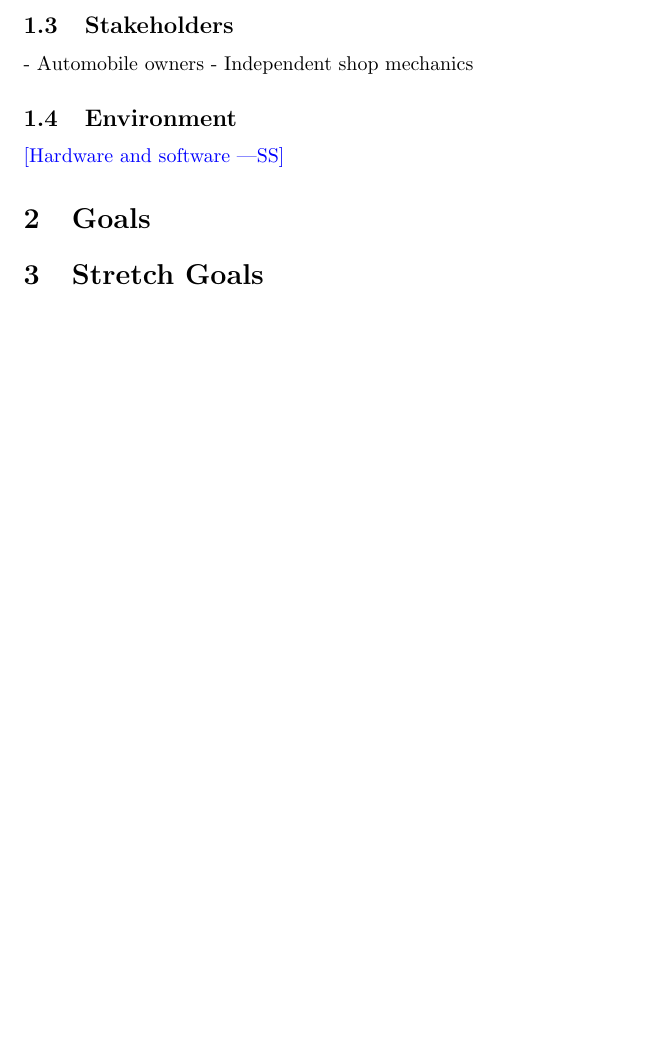
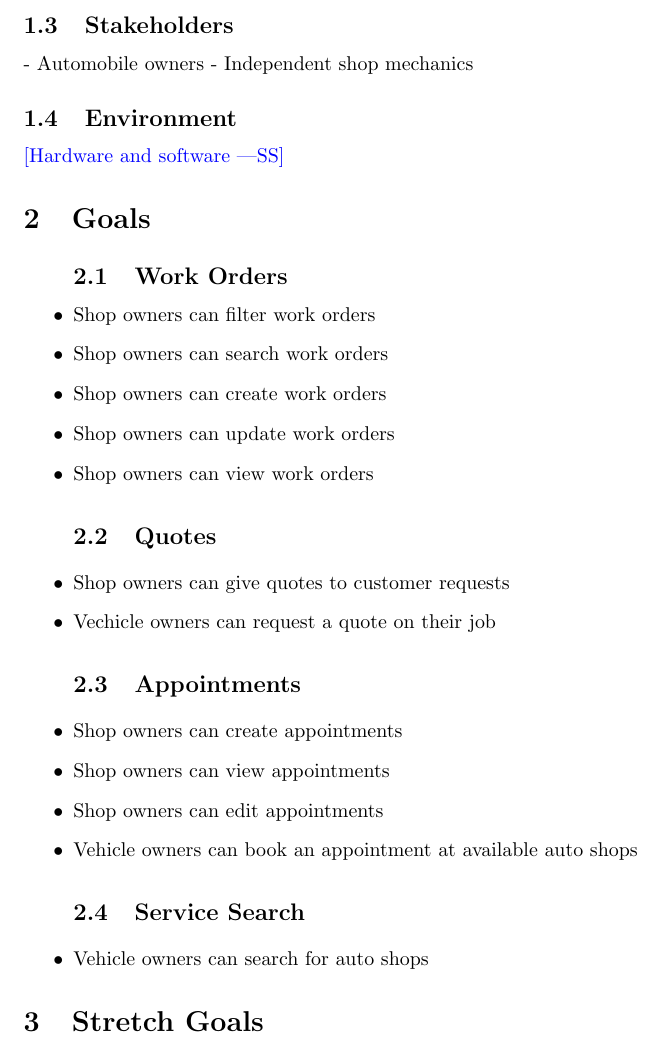
Before and after one commit to arkinmodi/project-sayyara, a LaTeX document (docs/ProblemStatementAndGoals/ProblemStatement.tex): part of page 2 of 2, cut so that both start at the same text, the shorter picture padded with empty space. Compiled offline with pdfLaTeX.

Commit message:
Add goals

```diff
--- a/docs/ProblemStatementAndGoals/ProblemStatement.tex
+++ b/docs/ProblemStatementAndGoals/ProblemStatement.tex
@@ -53,6 +53,24 @@ Use abstraction so that you can avoid details.}
 \wss{Hardware and software}
 
 \section{Goals}
+\begin{itemize}
+\subsection{Work Orders}
+\item Shop owners can filter work orders
+\item Shop owners can search work orders
+\item Shop owners can create work orders
+\item Shop owners can update work orders
+\item Shop owners can view work orders
+\subsection{Quotes}
+\item Shop owners can give quotes to customer requests
+\item Vechicle owners can request a quote on their job
+\subsection{Appointments}
+\item Shop owners can create appointments
+\item Shop owners can view appointments
+\item Shop owners can edit appointments
+\item Vehicle owners can book an appointment at available auto shops
+\subsection{Service Search}
+\item Vehicle owners can search for auto shops
+\end{itemize}
 
 \section{Stretch Goals}
 
```
